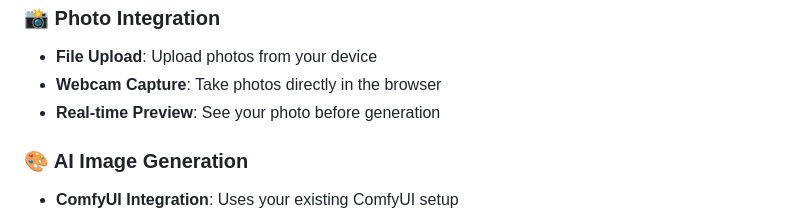
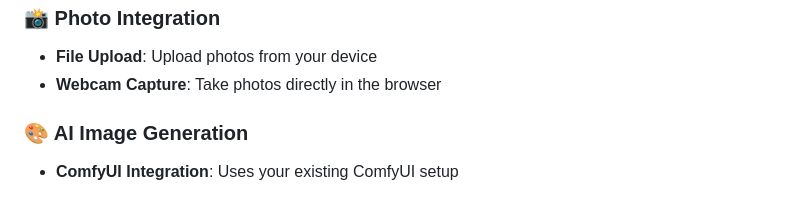
Before and after one commit to zamzx/ComfyAdventure, a Markdown page: README.md, the part around the change. Rendered like a GitHub page.

```diff
--- a/README.md
+++ b/README.md
@@ -23,7 +23,7 @@ Example :
 ### 📸 Photo Integration
 - **File Upload**: Upload photos from your device
 - **Webcam Capture**: Take photos directly in the browser
-- **Real-time Preview**: See your photo before generation
+
 
 ### 🎨 AI Image Generation
 - **ComfyUI Integration**: Uses your existing ComfyUI setup
```
